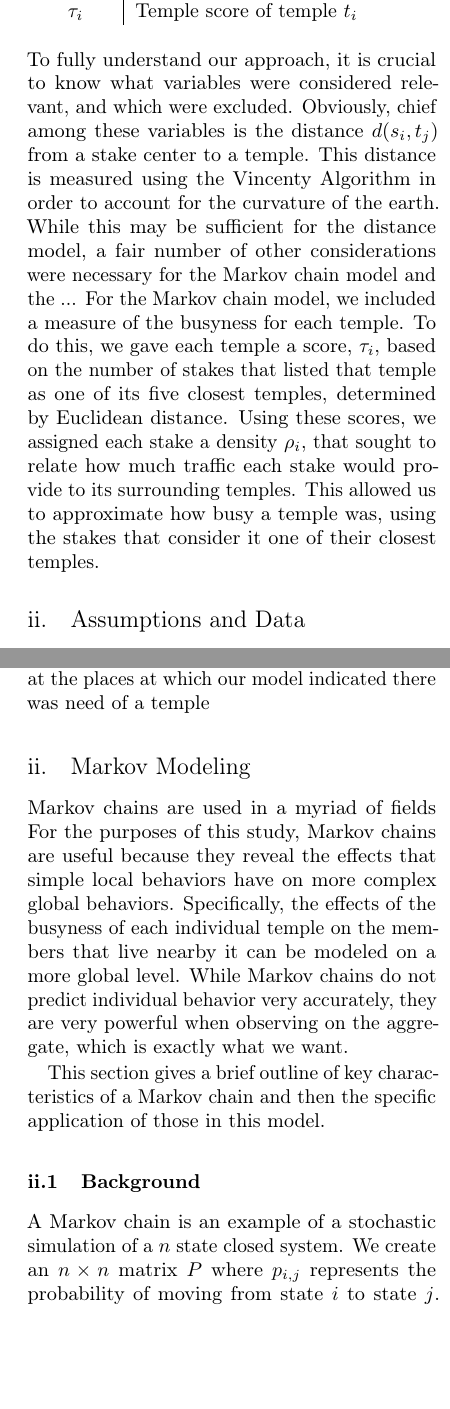
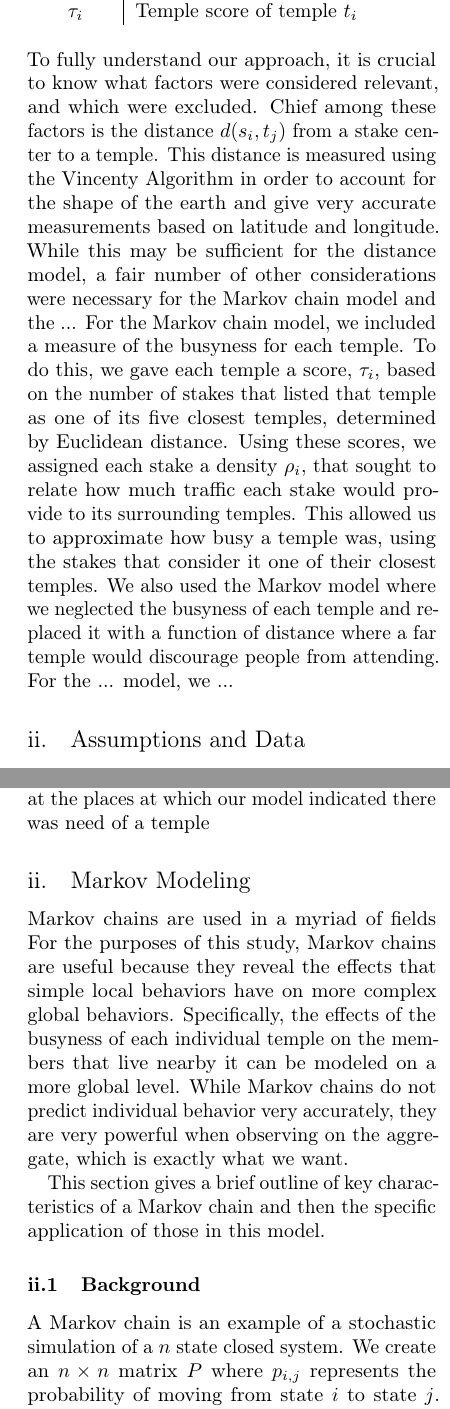
Before and after one commit to MSailsbery/AMM-Temple-Writing, a LaTeX paper (Temple.tex): two parts of the columns of pages 3 and 4 of 6, joined at a grey line, cut so that both start at the same text, the shorter picture padded with empty space. Compiled offline with pdfLaTeX.

Commit message:
various edits to first half of paper

```diff
--- a/Temple.tex
+++ b/Temple.tex
@@ -177,14 +177,16 @@ $\tau_{i}$ & Temple score of temple $t_{i}$\\
 
 % I don't know what the standard is, but it might be nice to define the variables in the same order in which we explain them below.
 
-\noindent To fully understand our approach, it is crucial to know what variables were considered relevant, and which were excluded.
-Obviously, chief among these variables is the distance $d(s_{i},t_{j})$ from a stake center to a temple.
-This distance is measured using the Vincenty Algorithm in order to account for the curvature of the earth.
+\noindent To fully understand our approach, it is crucial to know what factors were considered relevant, and which were excluded. % Do we need to discuss what we excluded from our analysis?
+Chief among these factors is the distance $d(s_{i},t_{j})$ from a stake center to a temple.
+This distance is measured using the Vincenty Algorithm in order to account for the shape of the earth and give very accurate measurements based on latitude and longitude.
 While this may be sufficient for the distance model, a fair number of other considerations were necessary for the Markov chain model and the ...
 For the Markov chain model, we included a measure of the busyness for each temple.
 To do this, we gave each temple a score, $\tau_{i}$, based on the number of stakes that listed that temple as one of its five closest temples, determined by Euclidean distance.
 Using these scores, we assigned each stake a density $\rho_{i}$, that sought to relate how much traffic each stake would provide to its surrounding temples.
 This allowed us to approximate how busy a temple was, using the stakes that consider it one of their closest temples.
+We also used the Markov model where we neglected the busyness of each temple and replaced it with a function of distance where a far temple would discourage people from attending. % Is here the appropriate place to include the function?  Or in a later section?
+For the ... model, we ...
 
 \subsection{Assumptions and Data}
 To simplify the models and make an analytical review of temple location optimization possible, a number of assumptions were made.
@@ -239,7 +241,7 @@ This section gives a brief outline of key characteristics of a Markov chain and
 
 \subsubsection{Background}
 
-A Markov chain is an example of a stochastic simulation of a $n$ state closed system.
+A Markov chain is an example of a stochastic simulation of a $n$ state closed system. % How much background do we want to include?  We don't want to copy the paper we're basing this off.
 We create an $n\times n$ matrix $P$ where $p_{i,j}$ represents the probability of moving from state $i$ to state $j$.
 We observe that in each time step, the probability that a person moves from state $i$ to another state in the system is 1 because we have a closed system.
 This means that each row in our transition matrix should have sum equal to one, which is known as {\em row stochastic}.
```
Also changed, not shown: Temple.tex (16 more changed lines).
